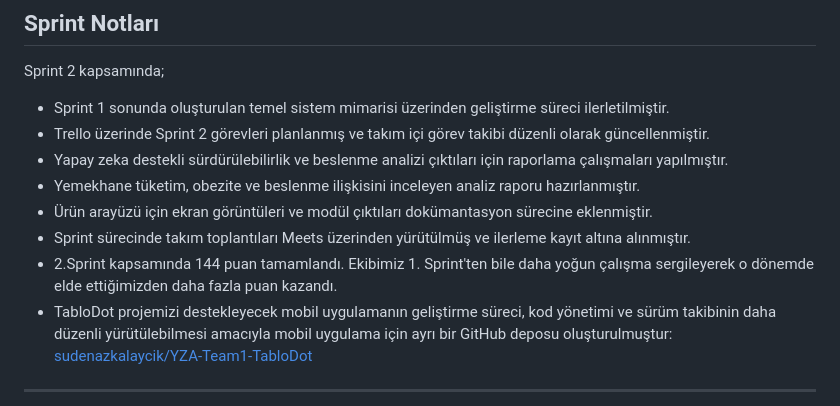
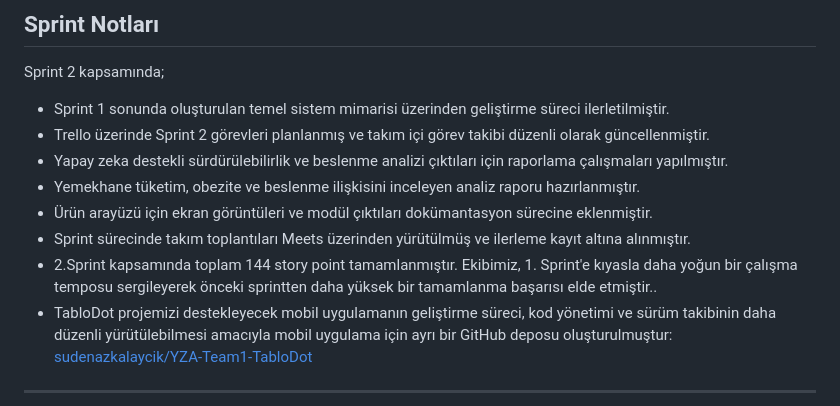
Before and after one commit to Fatmaa35/YZTA-Team1, a Markdown page: README.md, the part around the change. Drawn GitHub-style; folded sections open.

```diff
--- a/README.md
+++ b/README.md
@@ -353,7 +353,7 @@ Sprint 2 kapsamında;
 - Yemekhane tüketim, obezite ve beslenme ilişkisini inceleyen analiz raporu hazırlanmıştır.
 - Ürün arayüzü için ekran görüntüleri ve modül çıktıları dokümantasyon sürecine eklenmiştir.
 - Sprint sürecinde takım toplantıları Meets üzerinden yürütülmüş ve ilerleme kayıt altına alınmıştır.
-- 2.Sprint kapsamında 144 puan tamamlandı. Ekibimiz 1. Sprint'ten bile daha yoğun çalışma sergileyerek o dönemde elde ettiğimizden daha fazla puan kazandı.
+- 2.Sprint kapsamında toplam 144 story point tamamlanmıştır. Ekibimiz, 1. Sprint'e kıyasla daha yoğun bir çalışma temposu sergileyerek önceki sprintten daha yüksek bir tamamlanma başarısı elde etmiştir..
 - TabloDot projemizi destekleyecek mobil uygulamanın geliştirme süreci, kod yönetimi ve sürüm takibinin daha düzenli yürütülebilmesi amacıyla mobil uygulama için ayrı bir GitHub deposu oluşturulmuştur: [sudenazkalaycik/YZA-Team1-TabloDot](https://github.com/sudenazkalaycik/YZA-Team1-TabloDot)
 
 ---
```
